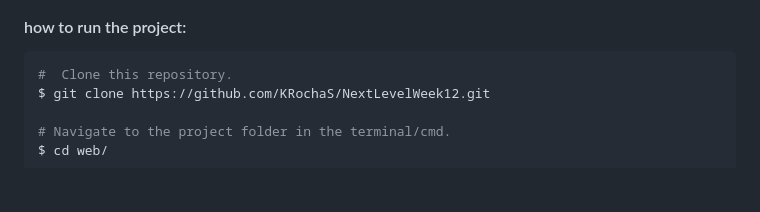
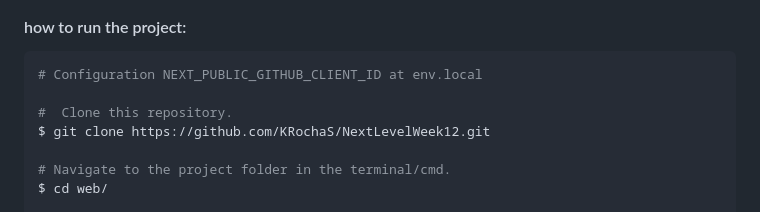
Before and after one commit to KRochaS/NextLevelWeek12, a Markdown page: README.md, the part around the change. Rendered like a GitHub page; blank space fills up the shorter version.

````diff
--- a/README.md
+++ b/README.md
@@ -44,6 +44,8 @@ Made at Rocketseat's Next Level Week.
 
 #### how to run the project:
 ```bash
+# Configuration NEXT_PUBLIC_GITHUB_CLIENT_ID at env.local
+
 #  Clone this repository.
 $ git clone https://github.com/KRochaS/NextLevelWeek12.git
 
````
